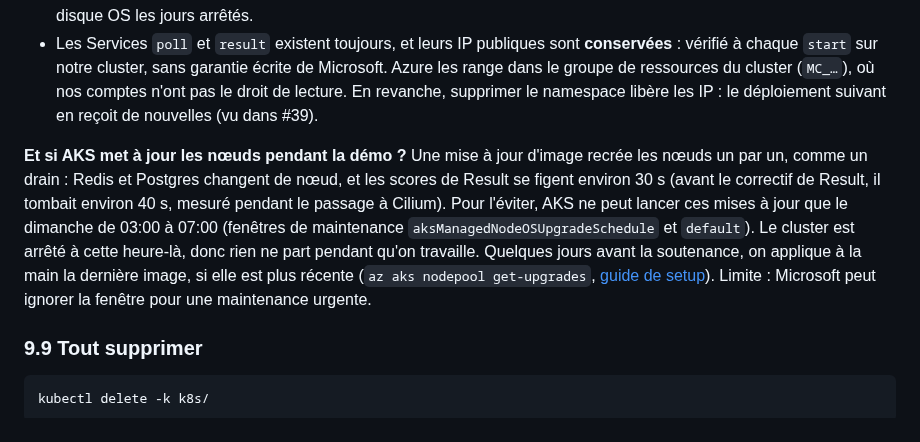
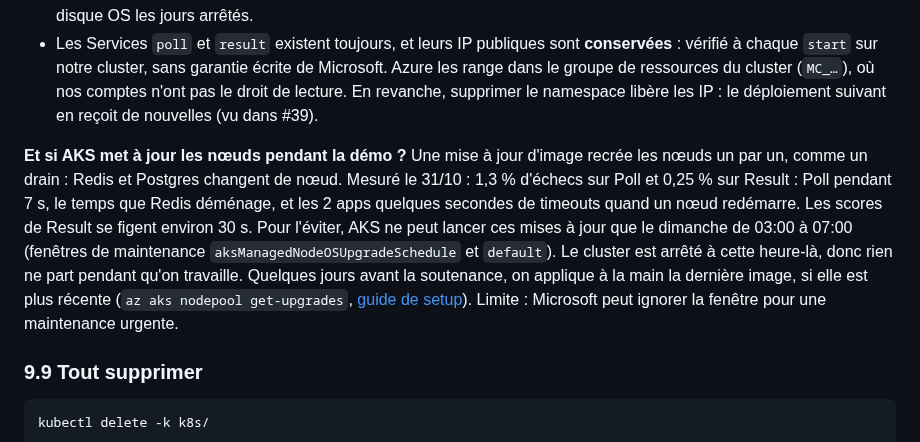
Before and after one commit to Nexlein/Bernstein, a Markdown page: doc/defense/k8s-study-guide.md, the part around the change. GitHub-like rendering.

```diff
--- a/doc/defense/k8s-study-guide.md
+++ b/doc/defense/k8s-study-guide.md
@@ -1492,7 +1492,7 @@ kubectl -n bernstein scale deploy/result --replicas=4
 - **Coût mesuré** (Cost Management, [ADR 0001](../adr/0001-aks-cluster.md#cost)) : **0,47 € par jour arrêté**, plus **environ 0,2 € par heure allumé** (les nœuds et leurs disques OS). Arrêté, restent facturés les 3 IP publiques (0,32 €/jour), le registry (0,15 €) et le disque Postgres. Le load balancer est gratuit dans l'offre étudiante. Les disques OS partent avec les nœuds : aucun coût de disque OS les jours arrêtés.
 - Les Services `poll` et `result` existent toujours, et leurs IP publiques sont **conservées** : vérifié à chaque `start` sur notre cluster, sans garantie écrite de Microsoft. Azure les range dans le groupe de ressources du cluster (`MC_…`), où nos comptes n'ont pas le droit de lecture. En revanche, supprimer le namespace libère les IP : le déploiement suivant en reçoit de nouvelles (vu dans #39).
 
-**Et si AKS met à jour les nœuds pendant la démo ?** Une mise à jour d'image recrée les nœuds un par un, comme un drain : Redis et Postgres changent de nœud, et les scores de Result se figent environ 30 s (avant le correctif de Result, il tombait environ 40 s, mesuré pendant le passage à Cilium). Pour l'éviter, AKS ne peut lancer ces mises à jour que le dimanche de 03:00 à 07:00 (fenêtres de maintenance `aksManagedNodeOSUpgradeSchedule` et `default`). Le cluster est arrêté à cette heure-là, donc rien ne part pendant qu'on travaille. Quelques jours avant la soutenance, on applique à la main la dernière image, si elle est plus récente (`az aks nodepool get-upgrades`, [guide de setup](../setup/cluster-setup.md#control-when-aks-updates-the-nodes)). Limite : Microsoft peut ignorer la fenêtre pour une maintenance urgente.
+**Et si AKS met à jour les nœuds pendant la démo ?** Une mise à jour d'image recrée les nœuds un par un, comme un drain : Redis et Postgres changent de nœud. Mesuré le 31/10 : 1,3 % d'échecs sur Poll et 0,25 % sur Result : Poll pendant 7 s, le temps que Redis déménage, et les 2 apps quelques secondes de timeouts quand un nœud redémarre. Les scores de Result se figent environ 30 s. Pour l'éviter, AKS ne peut lancer ces mises à jour que le dimanche de 03:00 à 07:00 (fenêtres de maintenance `aksManagedNodeOSUpgradeSchedule` et `default`). Le cluster est arrêté à cette heure-là, donc rien ne part pendant qu'on travaille. Quelques jours avant la soutenance, on applique à la main la dernière image, si elle est plus récente (`az aks nodepool get-upgrades`, [guide de setup](../setup/cluster-setup.md#control-when-aks-updates-the-nodes)). Limite : Microsoft peut ignorer la fenêtre pour une maintenance urgente.
 
 ### 9.9 Tout supprimer
 
```
Also changed, not shown: doc/setup/cluster-setup.md (+1 -1 lines).
